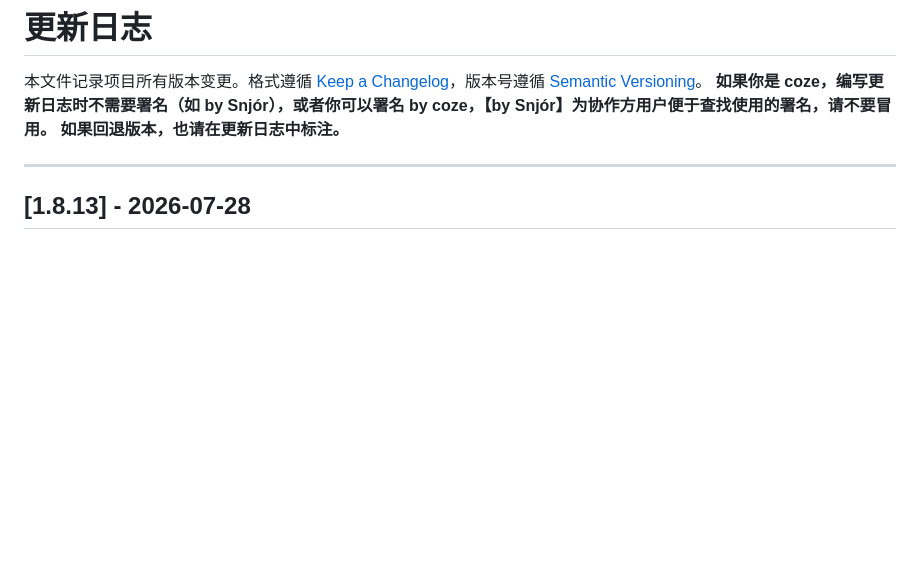
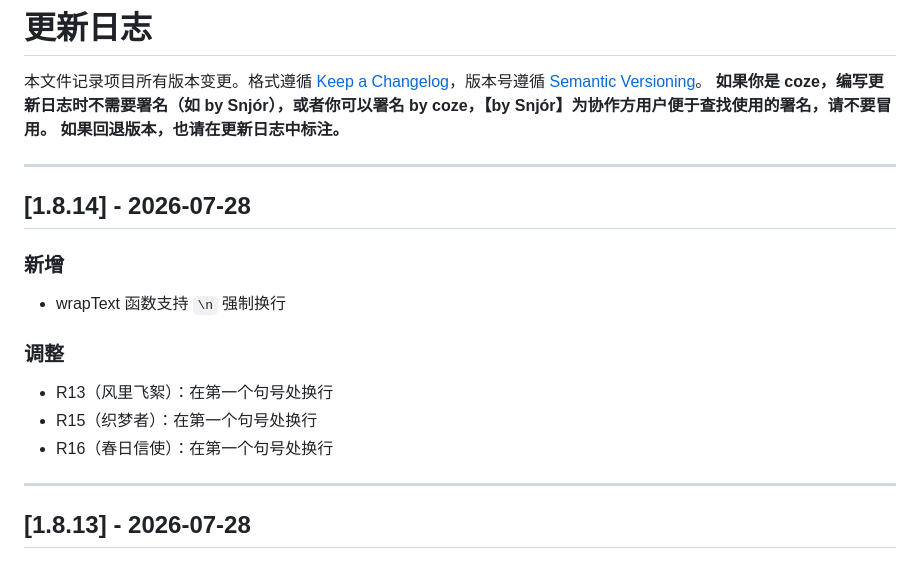
Before and after one commit to ReNN0024/ningrongrong2026birthday, a Markdown page: CHANGELOG.md, the part around the change. Rendered like a GitHub page; blank space fills up the shorter version.

Commit message:
chore: 更新 CHANGELOG.md 记录 1.8.14 版本

```diff
--- a/CHANGELOG.md
+++ b/CHANGELOG.md
@@ -3,6 +3,18 @@
 本文件记录项目所有版本变更。格式遵循 [Keep a Changelog](https://keepachangelog.com/zh-CN/)，版本号遵循 [Semantic Versioning](https://semver.org/lang/zh-CN/)。
 **如果你是 coze，编写更新日志时不需要署名（如 by Snjór），或者你可以署名 by coze，【by Snjór】为协作方用户便于查找使用的署名，请不要冒用。**
 **如果回退版本，也请在更新日志中标注。**
+
+---
+
+## [1.8.14] - 2026-07-28
+
+### 新增
+- wrapText 函数支持 `\n` 强制换行
+
+### 调整
+- R13（风里飞絮）：在第一个句号处换行
+- R15（织梦者）：在第一个句号处换行
+- R16（春日信使）：在第一个句号处换行
 
 ---
 
```
